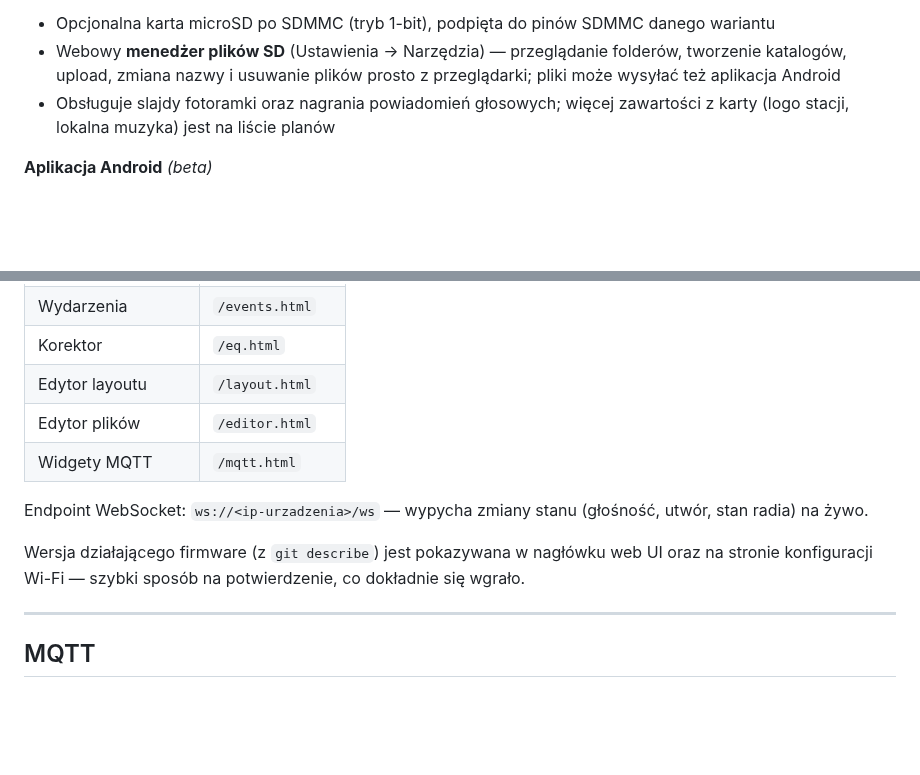
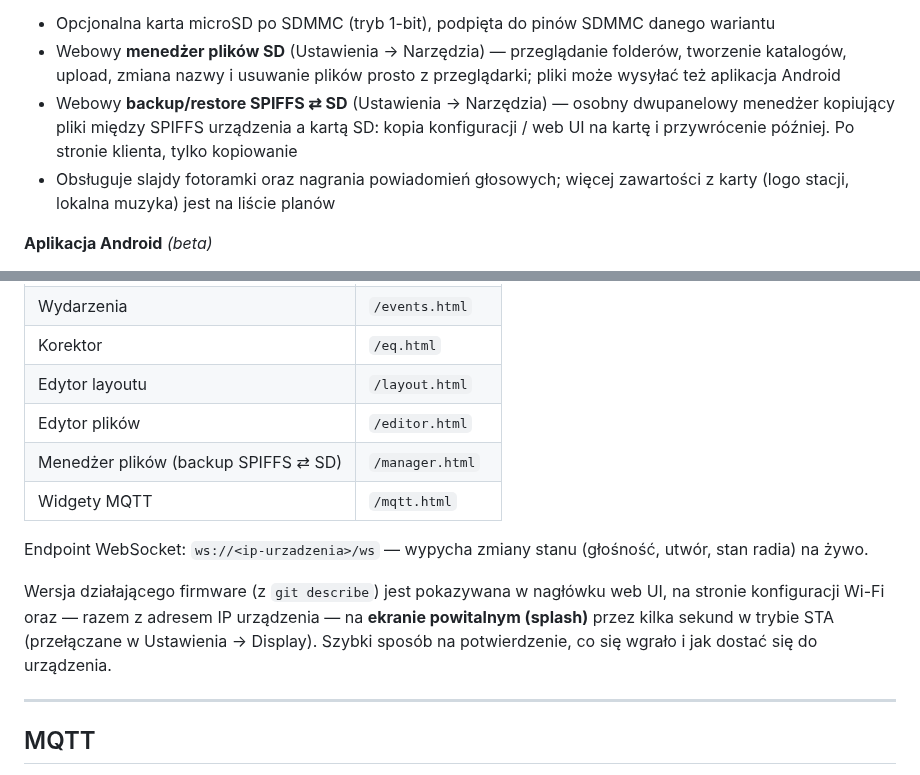
Before and after one commit to marcinozog/AtlasCube, a Markdown page: README.pl.md, 2 parts joined by grey strips. Drawn GitHub-style; blank space fills up the shorter version.

Commit message:
docs(readme): document boot-info splash and SPIFFS⇄SD manager

```diff
--- a/README.pl.md
+++ b/README.pl.md
@@ -160,6 +160,7 @@ Hobbystyczne radio internetowe i inteligentny zegar na uniwersalnej płytce (tym
 **Pamięć**
 - Opcjonalna karta microSD po SDMMC (tryb 1-bit), podpięta do pinów SDMMC danego wariantu
 - Webowy **menedżer plików SD** (Ustawienia → Narzędzia) — przeglądanie folderów, tworzenie katalogów, upload, zmiana nazwy i usuwanie plików prosto z przeglądarki; pliki może wysyłać też aplikacja Android
+- Webowy **backup/restore SPIFFS ⇄ SD** (Ustawienia → Narzędzia) — osobny dwupanelowy menedżer kopiujący pliki między SPIFFS urządzenia a kartą SD: kopia konfiguracji / web UI na kartę i przywrócenie później. Po stronie klienta, tylko kopiowanie
 - Obsługuje slajdy fotoramki oraz nagrania powiadomień głosowych; więcej zawartości z karty (logo stacji, lokalna muzyka) jest na liście planów
 
 **Aplikacja Android** *(beta)*
@@ -408,11 +409,12 @@ Dostępne pod IP urządzenia lub `<nazwa>.local` (tryb STA), albo pod `192.168.4
 | Korektor | `/eq.html` |
 | Edytor layoutu | `/layout.html` |
 | Edytor plików | `/editor.html` |
+| Menedżer plików (backup SPIFFS ⇄ SD) | `/manager.html` |
 | Widgety MQTT | `/mqtt.html` |
 
 Endpoint WebSocket: `ws://<ip-urzadzenia>/ws` — wypycha zmiany stanu (głośność, utwór, stan radia) na żywo.
 
-Wersja działającego firmware (z `git describe`) jest pokazywana w nagłówku web UI oraz na stronie konfiguracji Wi-Fi — szybki sposób na potwierdzenie, co dokładnie się wgrało.
+Wersja działającego firmware (z `git describe`) jest pokazywana w nagłówku web UI, na stronie konfiguracji Wi-Fi oraz — razem z adresem IP urządzenia — na **ekranie powitalnym (splash)** przez kilka sekund w trybie STA (przełączane w Ustawienia → Display). Szybki sposób na potwierdzenie, co się wgrało i jak dostać się do urządzenia.
 
 ---
 
```
Also changed, not shown: README.md (+3 -1 lines).
